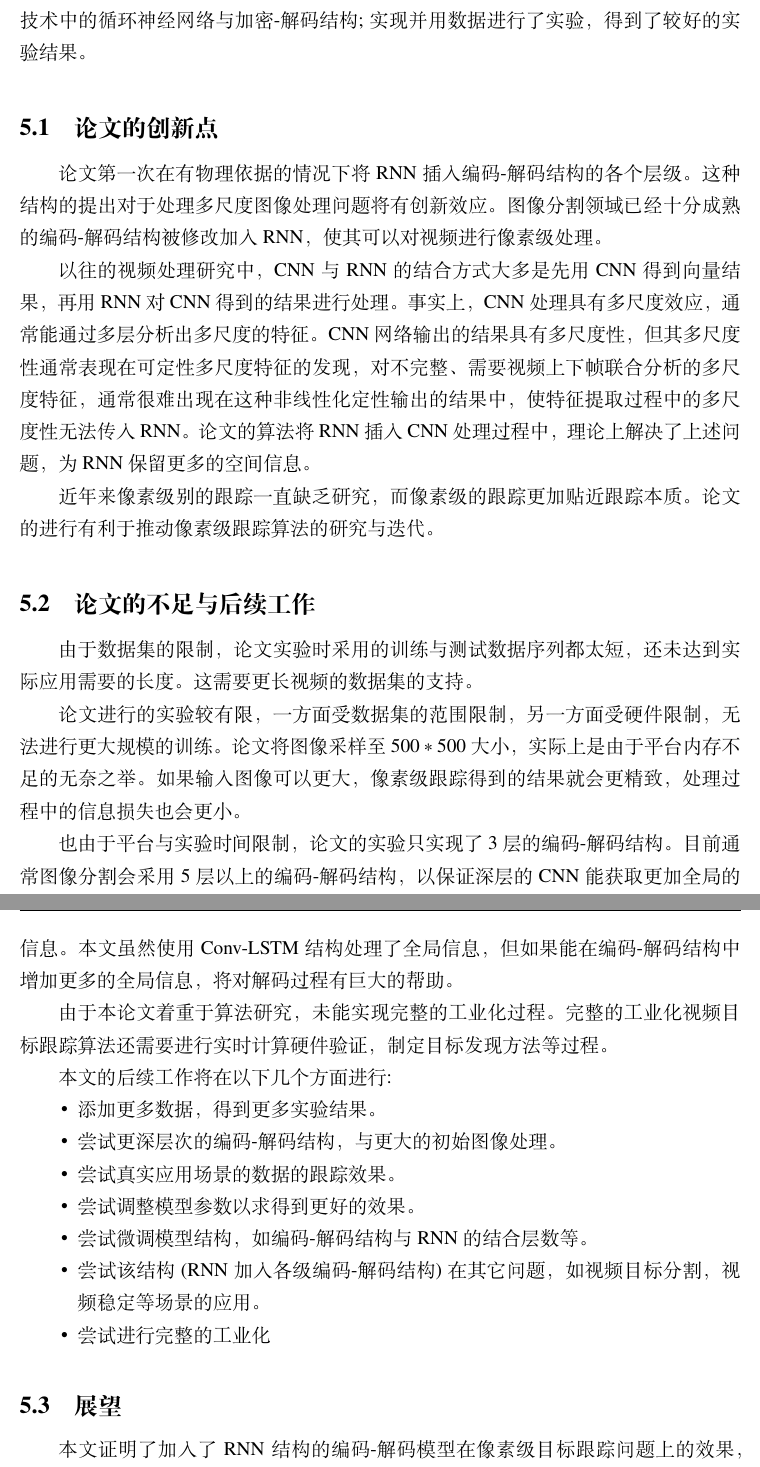
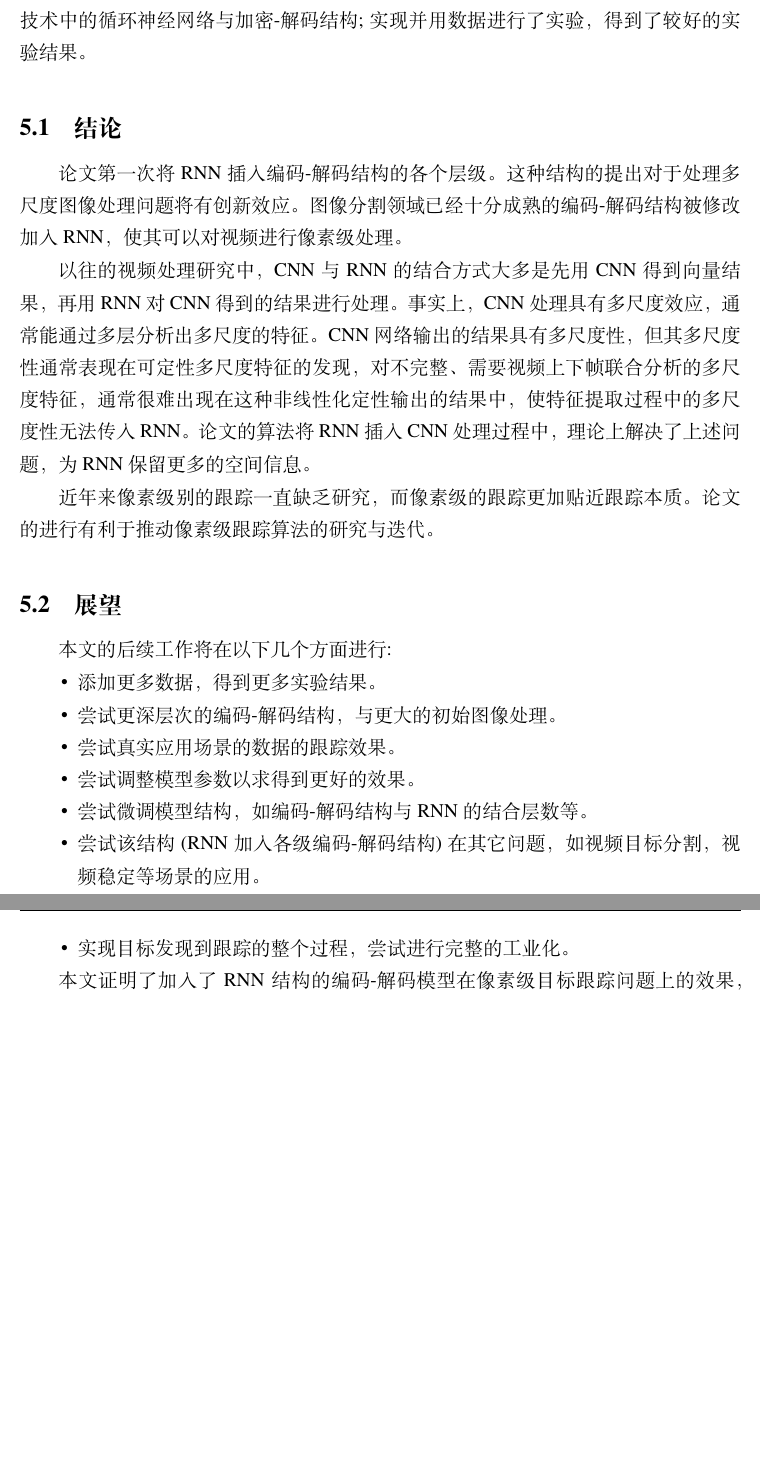
Before and after one commit to wolffytom/mth, a LaTeX thesis (thesis.tex, which reads chap/conclusion.tex): two parts of pages 48 and 49 of 55, joined at a grey line, cut so that both start at the same text, the shorter picture padded with empty space. Compiled offline with XeLaTeX.

Commit message:
push.sh at 2019年06月10日 14:36:09

```diff
--- a/chap/conclusion.tex
+++ b/chap/conclusion.tex
@@ -4,21 +4,14 @@
 本章将总结研究的结论，分析并罗列论文的创新点与不足，并对接下来的工作进行展望。
 \par
 论文提出了一种基于CNN和RNN的像素级目标跟踪算法，主要运用了深度学习技术中的循环神经网络与加密-解码结构;实现并用数据进行了实验，得到了较好的实验结果。
-\section{论文的创新点}
-论文第一次在有物理依据的情况下将RNN插入编码-解码结构的各个层级。这种结构的提出对于处理多尺度图像处理问题将有创新效应。图像分割领域已经十分成熟的编码-解码结构被修改加入RNN，使其可以对视频进行像素级处理。
+\section{结论}
+论文第一次将RNN插入编码-解码结构的各个层级。这种结构的提出对于处理多尺度图像处理问题将有创新效应。图像分割领域已经十分成熟的编码-解码结构被修改加入RNN，使其可以对视频进行像素级处理。
 \par
 以往的视频处理研究中，CNN与RNN的结合方式大多是先用CNN得到向量结果，再用RNN对CNN得到的结果进行处理。事实上，CNN处理具有多尺度效应，通常能通过多层分析出多尺度的特征。CNN网络输出的结果具有多尺度性，但其多尺度性通常表现在可定性多尺度特征的发现，对不完整、需要视频上下帧联合分析的多尺度特征，通常很难出现在这种非线性化定性输出的结果中，使特征提取过程中的多尺度性无法传入RNN。论文的算法将RNN插入CNN处理过程中，理论上解决了上述问题，为RNN保留更多的空间信息。
 \par
 近年来像素级别的跟踪一直缺乏研究，而像素级的跟踪更加贴近跟踪本质。论文的进行有利于推动像素级跟踪算法的研究与迭代。
-\section{论文的不足与后续工作}
-由于数据集的限制，论文实验时采用的训练与测试数据序列都太短，还未达到实际应用需要的长度。这需要更长视频的数据集的支持。
-\par
-论文进行的实验较有限，一方面受数据集的范围限制，另一方面受硬件限制，无法进行更大规模的训练。论文将图像采样至$500*500$大小，实际上是由于平台内存不足的无奈之举。如果输入图像可以更大，像素级跟踪得到的结果就会更精致，处理过程中的信息损失也会更小。
-\par
-也由于平台与实验时间限制，论文的实验只实现了3层的编码-解码结构。目前通常图像分割会采用5层以上的编码-解码结构，以保证深层的CNN能获取更加全局的信息。本文虽然使用Conv-LSTM结构处理了全局信息，但如果能在编码-解码结构中增加更多的全局信息，将对解码过程有巨大的帮助。
-\par
-由于本论文着重于算法研究，未能实现完整的工业化过程。完整的工业化视频目标跟踪算法还需要进行实时计算硬件验证，制定目标发现方法等过程。
-\par
+
+\section{展望}
 本文的后续工作将在以下几个方面进行:
 \begin{itemize}
     \item 添加更多数据，得到更多实验结果。
@@ -27,10 +20,9 @@
     \item 尝试调整模型参数以求得到更好的效果。
     \item 尝试微调模型结构，如编码-解码结构与RNN的结合层数等。
     \item 尝试该结构(RNN加入各级编码-解码结构)在其它问题，如视频目标分割，视频稳定等场景的应用。
-    \item 尝试进行完整的工业化
+    \item 实现目标发现到跟踪的整个过程，尝试进行完整的工业化。
 \end{itemize}
-
-\section{展望}
+\par
 本文证明了加入了RNN结构的编码-解码模型在像素级目标跟踪问题上的效果，也发掘了像素级别目标跟踪问题的研究空间。根据目前的研究趋势，像素级以及矩形级的目标跟踪的推动都主要依靠深度学习算法。
 \par
 近期的深度学习研究主要在修改深度神经网络的模型结构，以求得到更适应问题的神经网络，并得到更好的结果。神经网络结构的改进包括基础网络单元，如CNN，RNN，以及本文的块状CNN，也包括各种基础网络单元结构的组合方式。
```
Also changed, not shown: chap/experiment.tex (+1 -1 lines), chap/conclusion.tex (4 more changed lines).
